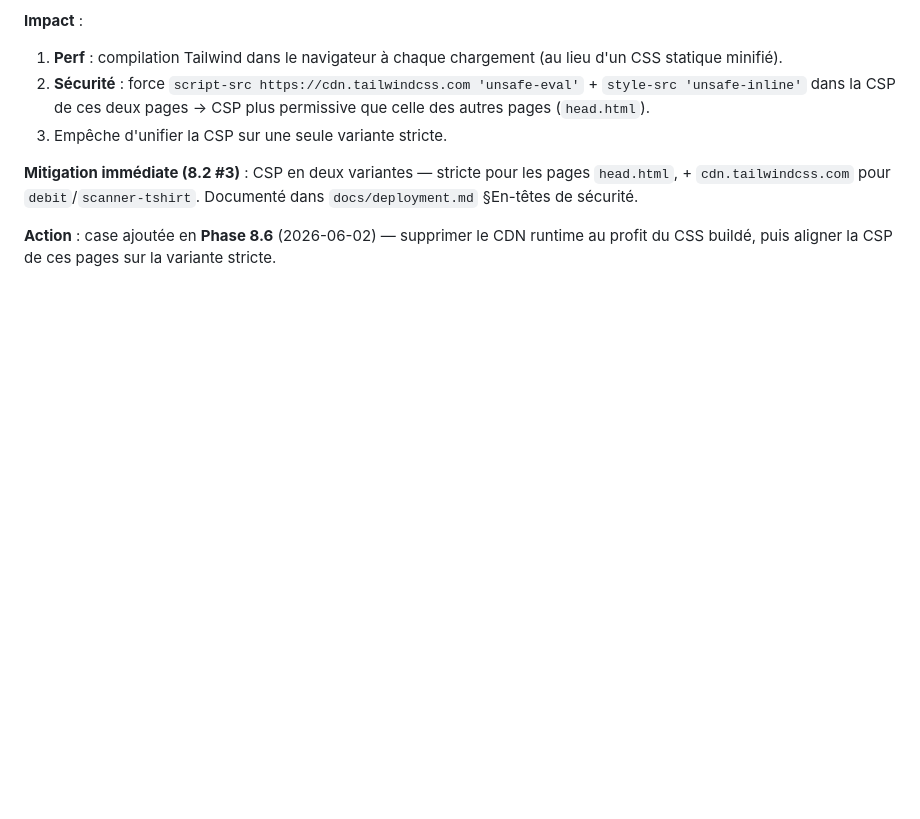
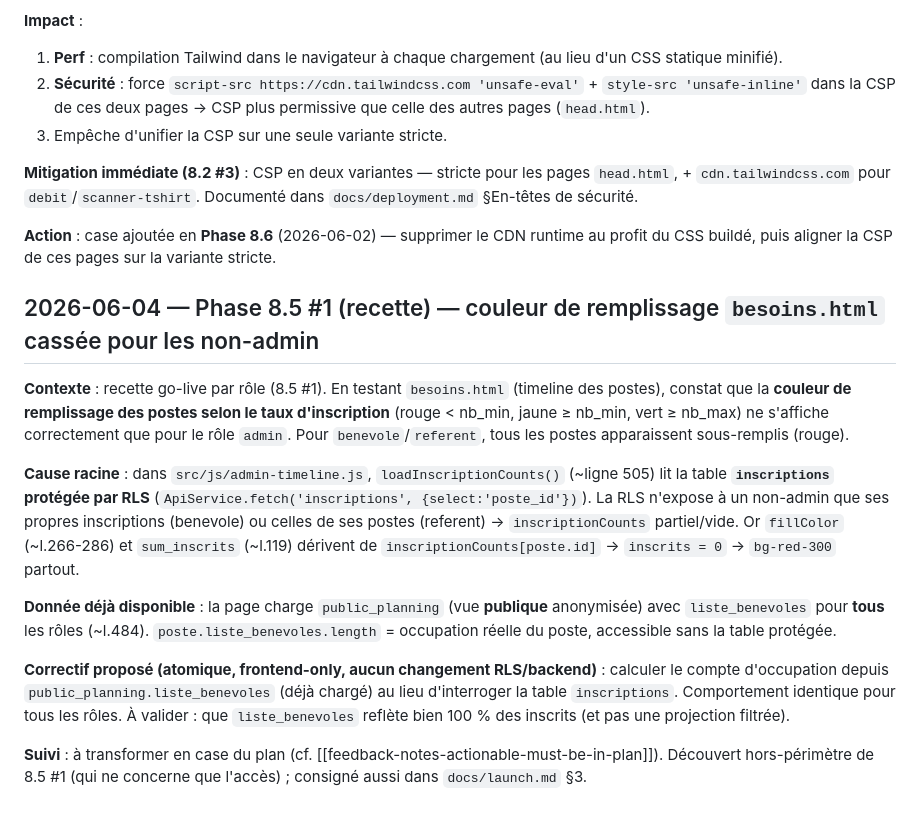
Before and after one commit to JeanFi675/appel-benevoles, a Markdown page: audit/notes.md, the part around the change. GitHub-like rendering; blank space fills up the shorter version.

Commit message:
docs(8.5): log bug couleur besoins.html (non-admin) + case plan hotfix
Co-Authored-By: Claude Opus 4.8 <noreply@anthropic.com>

```diff
--- a/audit/notes.md
+++ b/audit/notes.md
@@ -895,3 +895,15 @@ Build PASS. Reste : test manuel des pages scanner et debit (avec/sans utilisateu
 **Mitigation immédiate (8.2 #3)** : CSP en deux variantes — stricte pour les pages `head.html`, + `cdn.tailwindcss.com` pour `debit`/`scanner-tshirt`. Documenté dans `docs/deployment.md` §En-têtes de sécurité.
 
 **Action** : case ajoutée en **Phase 8.6** (2026-06-02) — supprimer le CDN runtime au profit du CSS buildé, puis aligner la CSP de ces pages sur la variante stricte.
+
+## 2026-06-04 — Phase 8.5 #1 (recette) — couleur de remplissage `besoins.html` cassée pour les non-admin
+
+**Contexte** : recette go-live par rôle (8.5 #1). En testant `besoins.html` (timeline des postes), constat que la **couleur de remplissage des postes selon le taux d'inscription** (rouge < nb_min, jaune ≥ nb_min, vert ≥ nb_max) ne s'affiche correctement que pour le rôle `admin`. Pour `benevole`/`referent`, tous les postes apparaissent sous-remplis (rouge).
+
+**Cause racine** : dans `src/js/admin-timeline.js`, `loadInscriptionCounts()` (~ligne 505) lit la table **`inscriptions` protégée par RLS** (`ApiService.fetch('inscriptions', {select:'poste_id'})`). La RLS n'expose à un non-admin que ses propres inscriptions (benevole) ou celles de ses postes (referent) → `inscriptionCounts` partiel/vide. Or `fillColor` (~l.266-286) et `sum_inscrits` (~l.119) dérivent de `inscriptionCounts[poste.id]` → `inscrits = 0` → `bg-red-300` partout.
+
+**Donnée déjà disponible** : la page charge `public_planning` (vue **publique** anonymisée) avec `liste_benevoles` pour **tous** les rôles (~l.484). `poste.liste_benevoles.length` = occupation réelle du poste, accessible sans la table protégée.
+
+**Correctif proposé (atomique, frontend-only, aucun changement RLS/backend)** : calculer le compte d'occupation depuis `public_planning.liste_benevoles` (déjà chargé) au lieu d'interroger la table `inscriptions`. Comportement identique pour tous les rôles. À valider : que `liste_benevoles` reflète bien 100 % des inscrits (et pas une projection filtrée).
+
+**Suivi** : à transformer en case du plan (cf. [[feedback-notes-actionable-must-be-in-plan]]). Découvert hors-périmètre de 8.5 #1 (qui ne concerne que l'accès) ; consigné aussi dans `docs/launch.md` §3.
```
Also changed, not shown: plan_refactoring.md (+1 -0 lines).
